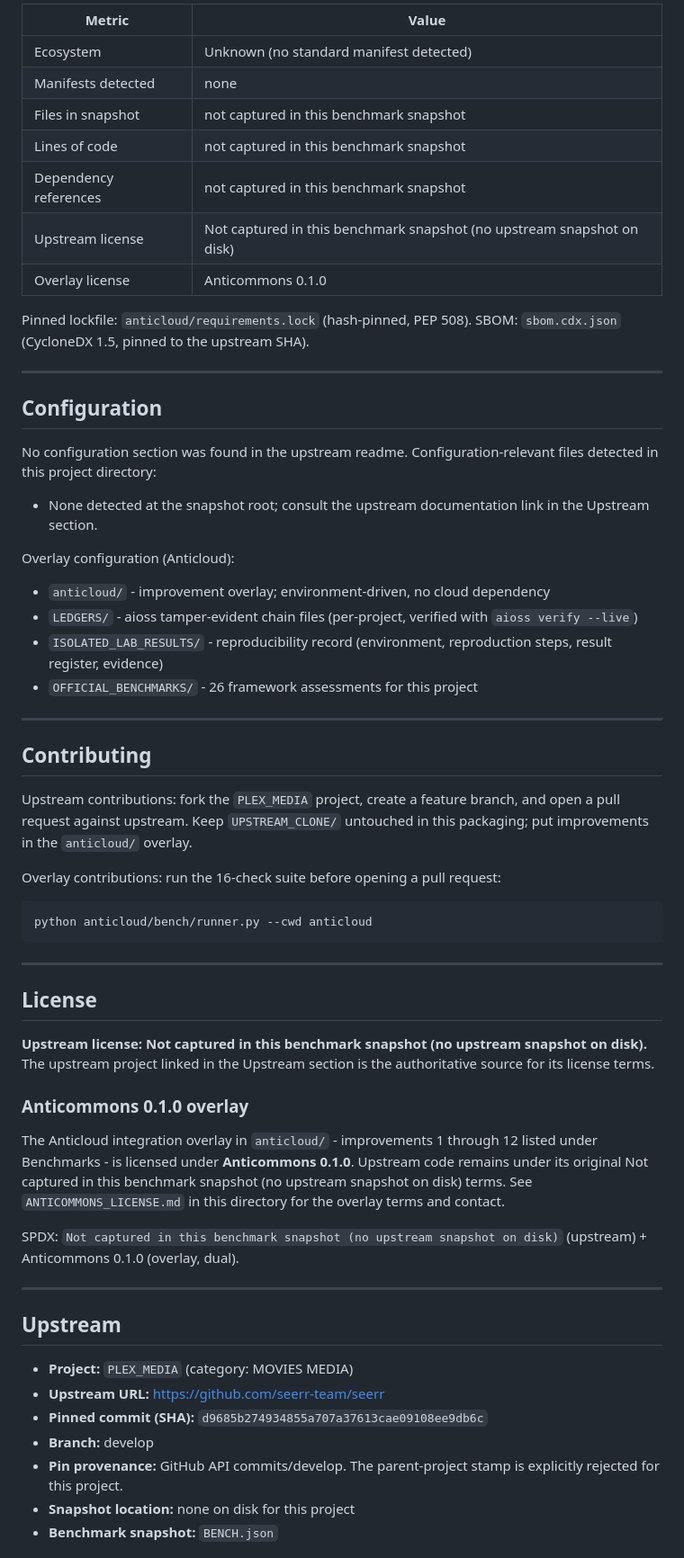
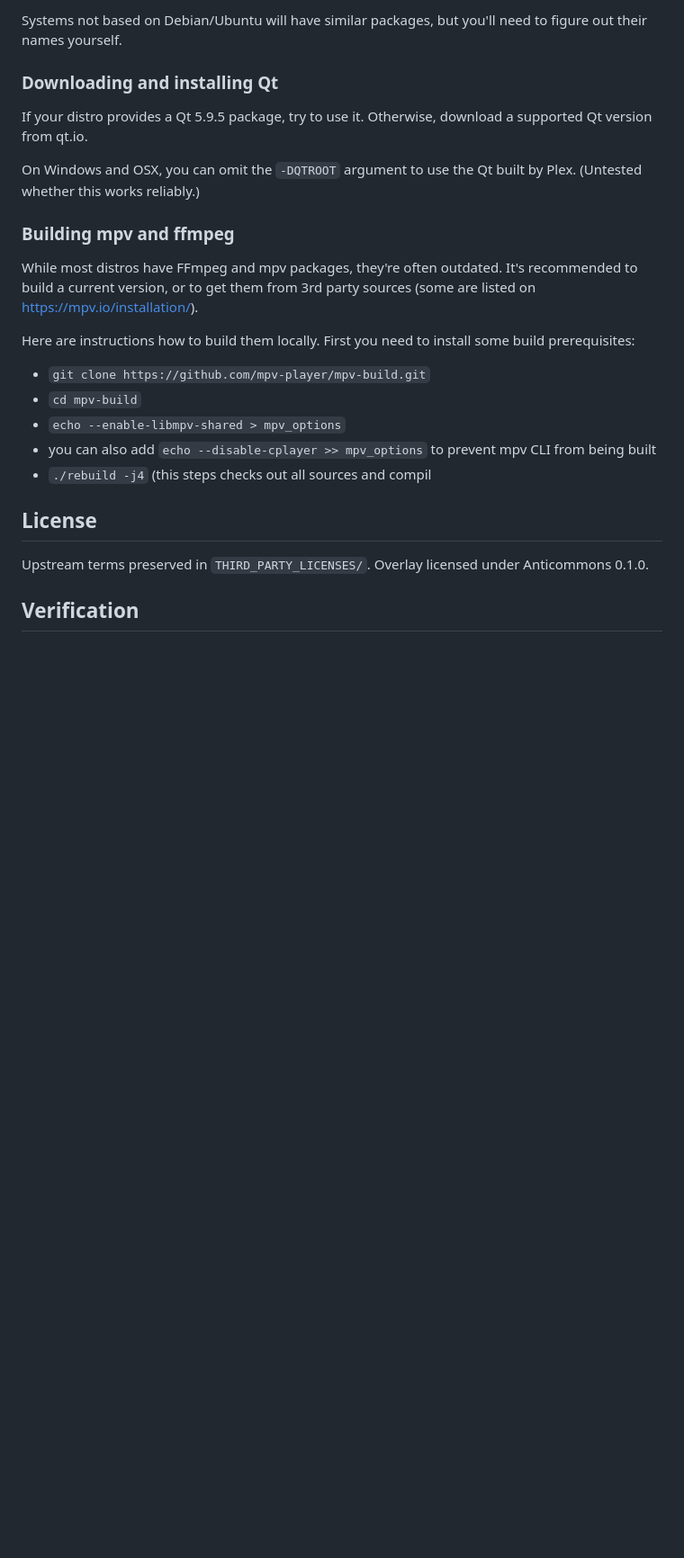
Before and after one commit to the-anticloud/anticloud-plex-media, a Markdown page: README.md, the part around one of its changes. Shown at 90% size. GitHub-like rendering; blank space fills up the shorter version.

````diff
--- a/README.md
+++ b/README.md
@@ -68,64 +64,27 @@ The upstream API surface is defined by the `PLEX_MEDIA` upstream project (Unknow
 
-| Metric | Value |
-|--------|-------|
-| Ecosystem | Unknown (no standard manifest detected) |
-| Manifests detected | none |
-| Files in snapshot | not captured in this benchmark snapshot |
-| Lines of code | not captured in this benchmark snapshot |
-| Dependency references | not captured in this benchmark snapshot |
-| Upstream license | Not captured in this benchmark snapshot (no upstream snapshot on disk) |
-| Overlay license | Anticommons 0.1.0 |
+Systems not based on Debian/Ubuntu will have similar packages, but you'll need to figure out their names yourself.
 
-Pinned lockfile: `anticloud/requirements.lock` (hash-pinned, PEP 508). SBOM: `sbom.cdx.json` (CycloneDX 1.5, pinned to the upstream SHA).
+### Downloading and installing Qt
 
----
+If your distro provides a Qt 5.9.5 package, try to use it. Otherwise, download a supported Qt version from qt.io.
 
-## Configuration
+On Windows and OSX, you can omit the ``-DQTROOT`` argument to use the Qt built by Plex. (Untested whether this works reliably.)
 
-No configuration section was found in the upstream readme. Configuration-relevant files detected in this project directory:
+### Building mpv and ffmpeg
 
-- None detected at the snapshot root; consult the upstream documentation link in the Upstream section.
+While most distros have FFmpeg and mpv packages, they're often outdated. It's recommended to build a current version, or to get them from 3rd party sources (some are listed on https://mpv.io/installation/).
 
-Overlay configuration (Anticloud):
+Here are instructions how to build them locally. First you need to install some build prerequisites:
 
-- `anticloud/` - improvement overlay; environment-driven, no cloud dependency
-- `LEDGERS/` - aioss tamper-evident chain files (per-project, verified with `aioss verify --live`)
-- `ISOLATED_LAB_RESULTS/` - reproducibility record (environment, reproduction steps, result register, evidence)
-- `OFFICIAL_BENCHMARKS/` - 26 framework assessments for this project
-
----
-
-## Contributing
-
-Upstream contributions: fork the `PLEX_MEDIA` project, create a feature branch, and open a pull request against upstream. Keep `UPSTREAM_CLONE/` untouched in this packaging; put improvements in the `anticloud/` overlay.
-
-Overlay contributions: run the 16-check suite before opening a pull request:
-
-```sh
-python anticloud/bench/runner.py --cwd anticloud
-```
-
----
+* ``git clone https://github.com/mpv-player/mpv-build.git``
+* ``cd mpv-build``
+* ``echo --enable-libmpv-shared > mpv_options``
+* you can also add ``echo --disable-cplayer >> mpv_options`` to prevent mpv CLI from being built
+* ``./rebuild -j4`` (this steps checks out all sources and compil
 
 ## License
 
-**Upstream license: Not captured in this benchmark snapshot (no upstream snapshot on disk).** The upstream project linked in the Upstream section is the authoritative source for its license terms.
+Upstream terms preserved in `THIRD_PARTY_LICENSES/`. Overlay licensed under Anticommons 0.1.0.
 
-### Anticommons 0.1.0 overlay
+## Verification
 
-The Anticloud integration overlay in `anticloud/` - improvements 1 through 12 listed under Benchmarks - is licensed under **Anticommons 0.1.0**. Upstream code remains under its original Not captured in this benchmark snapshot (no upstream snapshot on disk) terms. See `ANTICOMMONS_LICENSE.md` in this directory for the overlay terms and contact.
-
-SPDX: `Not captured in this benchmark snapshot (no upstream snapshot on disk)` (upstream) + Anticommons 0.1.0 (overlay, dual).
-
----
-
-## Upstream
-
-- **Project:** `PLEX_MEDIA` (category: MOVIES MEDIA)
-- **Upstream URL:** https://github.com/seerr-team/seerr
-- **Pinned commit (SHA):** `d9685b274934855a707a37613cae09108ee9db6c`
-- **Branch:** develop
-- **Pin provenance:** GitHub API commits/develop. The parent-project stamp is explicitly rejected for this project.
-- **Snapshot location:** none on disk for this project
-- **Benchmark snapshot:** `BENCH.json`
-
````
Also changed, not shown: other parts of README.md (+39 -96 lines).
